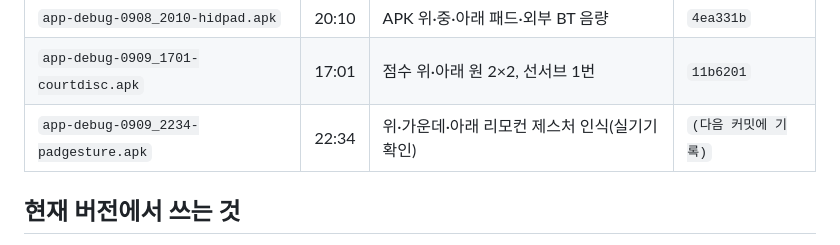
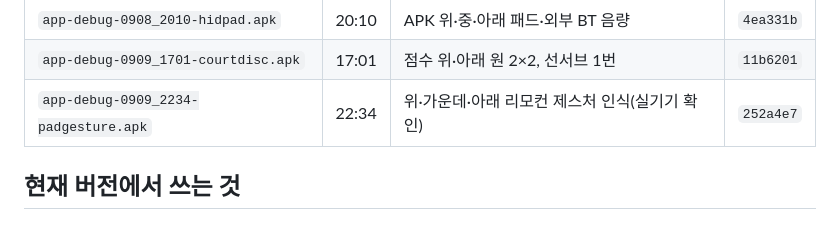
Before and after one commit to golee75git/Jokguboard, a Markdown page: docs/jokgu-apk.md, the part around the change. Drawn GitHub-style.

Commit message:
Record the pad-gesture APK git hash in the version table.

```diff
--- a/docs/jokgu-apk.md
+++ b/docs/jokgu-apk.md
@@ -31,7 +31,7 @@
 | `app-debug-0902_1746-outdisc.apk` | 17:46 | 원 바깥·크게, 서브 원 더 큼 | `ca92738` |
 | `app-debug-0908_2010-hidpad.apk` | 20:10 | APK 위·중·아래 패드·외부 BT 음량 | `4ea331b` |
 | `app-debug-0909_1701-courtdisc.apk` | 17:01 | 점수 위·아래 원 2×2, 선서브 1번 | `11b6201` |
-| `app-debug-0909_2234-padgesture.apk` | 22:34 | 위·가운데·아래 리모컨 제스처 인식(실기기 확인) | `(다음 커밋에 기록)` |
+| `app-debug-0909_2234-padgesture.apk` | 22:34 | 위·가운데·아래 리모컨 제스처 인식(실기기 확인) | `252a4e7` |
 
 ## 현재 버전에서 쓰는 것
 
```
